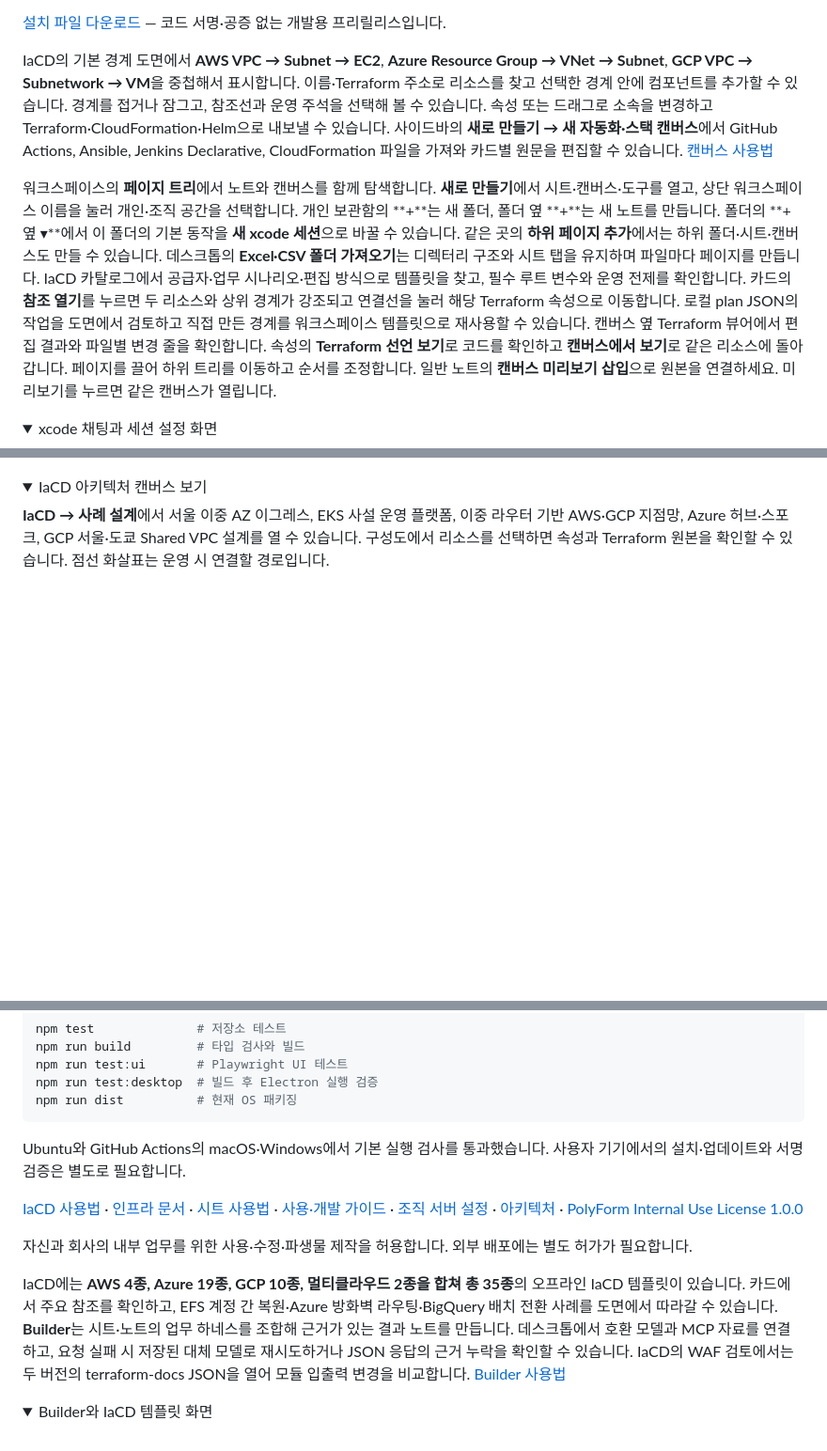
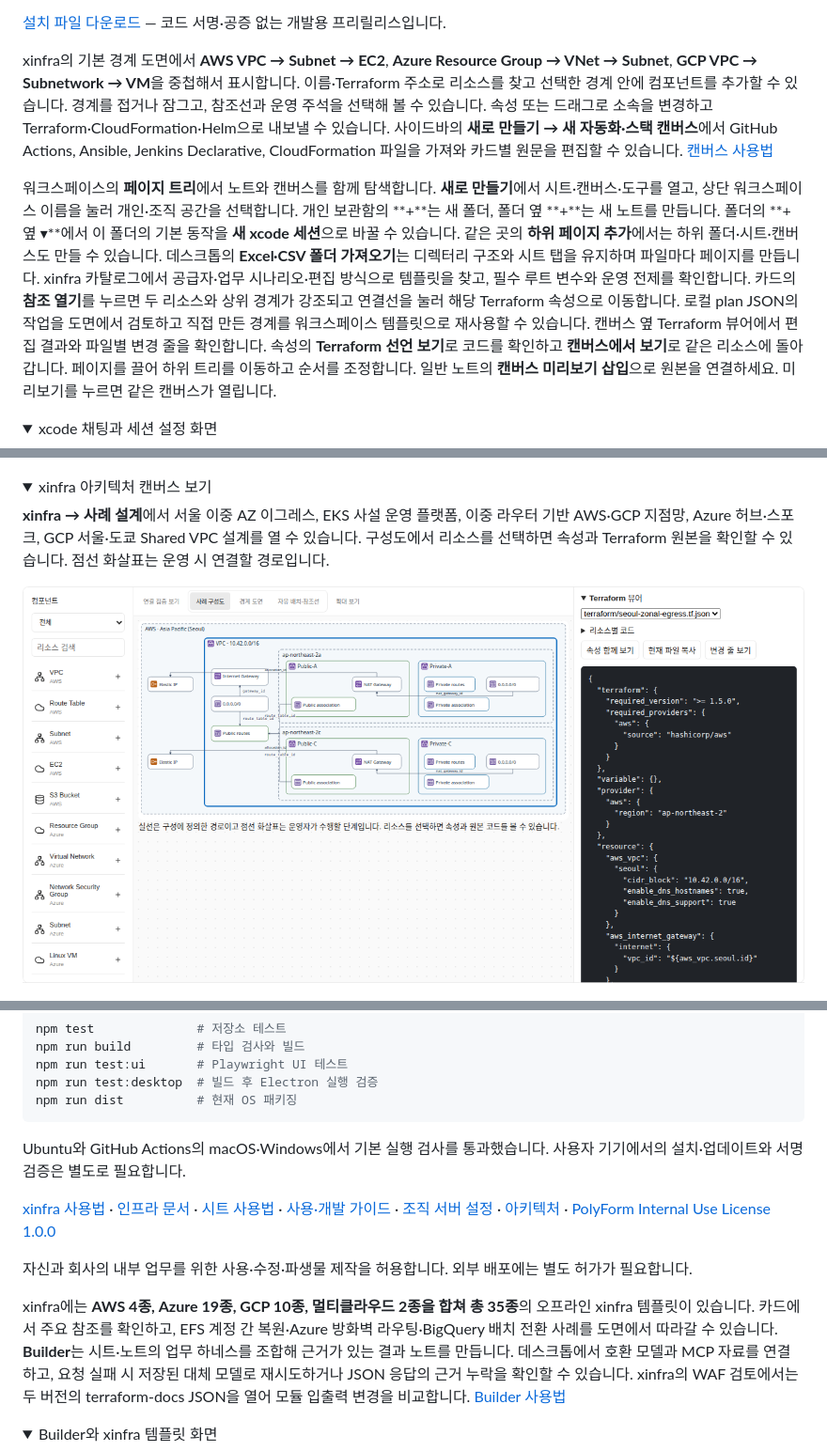
Before and after one commit to uknowpro/xdocs, a Markdown page: README.ko.md, 3 parts joined by grey strips. Shown at 94% size. Drawn GitHub-style; pictures changed too: docs/images/xinfra-workbench.png (added); folded sections open; blank space fills up the shorter version.

Commit message:
Introduce the xinfra resource palette and Terraform canvas workspace

```diff
--- a/README.ko.md
+++ b/README.ko.md
@@ -24,9 +24,9 @@ Markdown 파일은 내 폴더에, 검색·연결 정보는 SQLite에 저장합
 
 [설치 파일 다운로드](https://github.com/uknowpro/xdocs/releases/tag/v0.5.22) — 코드 서명·공증 없는 개발용 프리릴리스입니다.
 
-IaCD의 기본 경계 도면에서 **AWS VPC → Subnet → EC2**, **Azure Resource Group → VNet → Subnet**, **GCP VPC → Subnetwork → VM**을 중첩해서 표시합니다. 이름·Terraform 주소로 리소스를 찾고 선택한 경계 안에 컴포넌트를 추가할 수 있습니다. 경계를 접거나 잠그고, 참조선과 운영 주석을 선택해 볼 수 있습니다. 속성 또는 드래그로 소속을 변경하고 Terraform·CloudFormation·Helm으로 내보낼 수 있습니다. 사이드바의 **새로 만들기 → 새 자동화·스택 캔버스**에서 GitHub Actions, Ansible, Jenkins Declarative, CloudFormation 파일을 가져와 카드별 원문을 편집할 수 있습니다. [캔버스 사용법](docs/automation-canvas-review.md)
+xinfra의 기본 경계 도면에서 **AWS VPC → Subnet → EC2**, **Azure Resource Group → VNet → Subnet**, **GCP VPC → Subnetwork → VM**을 중첩해서 표시합니다. 이름·Terraform 주소로 리소스를 찾고 선택한 경계 안에 컴포넌트를 추가할 수 있습니다. 경계를 접거나 잠그고, 참조선과 운영 주석을 선택해 볼 수 있습니다. 속성 또는 드래그로 소속을 변경하고 Terraform·CloudFormation·Helm으로 내보낼 수 있습니다. 사이드바의 **새로 만들기 → 새 자동화·스택 캔버스**에서 GitHub Actions, Ansible, Jenkins Declarative, CloudFormation 파일을 가져와 카드별 원문을 편집할 수 있습니다. [캔버스 사용법](docs/automation-canvas-review.md)
 
-워크스페이스의 **페이지 트리**에서 노트와 캔버스를 함께 탐색합니다. **새로 만들기**에서 시트·캔버스·도구를 열고, 상단 워크스페이스 이름을 눌러 개인·조직 공간을 선택합니다. 개인 보관함의 **+**는 새 폴더, 폴더 옆 **+**는 새 노트를 만듭니다. 폴더의 **+ 옆 ▾**에서 이 폴더의 기본 동작을 **새 xcode 세션**으로 바꿀 수 있습니다. 같은 곳의 **하위 페이지 추가**에서는 하위 폴더·시트·캔버스도 만들 수 있습니다. 데스크톱의 **Excel·CSV 폴더 가져오기**는 디렉터리 구조와 시트 탭을 유지하며 파일마다 페이지를 만듭니다. IaCD 카탈로그에서 공급자·업무 시나리오·편집 방식으로 템플릿을 찾고, 필수 루트 변수와 운영 전제를 확인합니다. 카드의 **참조 열기**를 누르면 두 리소스와 상위 경계가 강조되고 연결선을 눌러 해당 Terraform 속성으로 이동합니다. 로컬 plan JSON의 작업을 도면에서 검토하고 직접 만든 경계를 워크스페이스 템플릿으로 재사용할 수 있습니다. 캔버스 옆 Terraform 뷰어에서 편집 결과와 파일별 변경 줄을 확인합니다. 속성의 **Terraform 선언 보기**로 코드를 확인하고 **캔버스에서 보기**로 같은 리소스에 돌아갑니다. 페이지를 끌어 하위 트리를 이동하고 순서를 조정합니다. 일반 노트의 **캔버스 미리보기 삽입**으로 원본을 연결하세요. 미리보기를 누르면 같은 캔버스가 열립니다.
+워크스페이스의 **페이지 트리**에서 노트와 캔버스를 함께 탐색합니다. **새로 만들기**에서 시트·캔버스·도구를 열고, 상단 워크스페이스 이름을 눌러 개인·조직 공간을 선택합니다. 개인 보관함의 **+**는 새 폴더, 폴더 옆 **+**는 새 노트를 만듭니다. 폴더의 **+ 옆 ▾**에서 이 폴더의 기본 동작을 **새 xcode 세션**으로 바꿀 수 있습니다. 같은 곳의 **하위 페이지 추가**에서는 하위 폴더·시트·캔버스도 만들 수 있습니다. 데스크톱의 **Excel·CSV 폴더 가져오기**는 디렉터리 구조와 시트 탭을 유지하며 파일마다 페이지를 만듭니다. xinfra 카탈로그에서 공급자·업무 시나리오·편집 방식으로 템플릿을 찾고, 필수 루트 변수와 운영 전제를 확인합니다. 카드의 **참조 열기**를 누르면 두 리소스와 상위 경계가 강조되고 연결선을 눌러 해당 Terraform 속성으로 이동합니다. 로컬 plan JSON의 작업을 도면에서 검토하고 직접 만든 경계를 워크스페이스 템플릿으로 재사용할 수 있습니다. 캔버스 옆 Terraform 뷰어에서 편집 결과와 파일별 변경 줄을 확인합니다. 속성의 **Terraform 선언 보기**로 코드를 확인하고 **캔버스에서 보기**로 같은 리소스에 돌아갑니다. 페이지를 끌어 하위 트리를 이동하고 순서를 조정합니다. 일반 노트의 **캔버스 미리보기 삽입**으로 원본을 연결하세요. 미리보기를 누르면 같은 캔버스가 열립니다.
 
 <details>
 <summary>xcode 채팅과 세션 설정 화면</summary>
@@ -46,9 +46,11 @@ IaCD의 기본 경계 도면에서 **AWS VPC → Subnet → EC2**, **Azure Resou
 </details>
 
 <details>
-<summary>IaCD 아키텍처 캔버스 보기</summary>
+<summary>xinfra 아키텍처 캔버스 보기</summary>
 
-**IaCD → 사례 설계**에서 서울 이중 AZ 이그레스, EKS 사설 운영 플랫폼, 이중 라우터 기반 AWS·GCP 지점망, Azure 허브·스포크, GCP 서울·도쿄 Shared VPC 설계를 열 수 있습니다. 구성도에서 리소스를 선택하면 속성과 Terraform 원본을 확인할 수 있습니다. 점선 화살표는 운영 시 연결할 경로입니다.
+**xinfra → 사례 설계**에서 서울 이중 AZ 이그레스, EKS 사설 운영 플랫폼, 이중 라우터 기반 AWS·GCP 지점망, Azure 허브·스포크, GCP 서울·도쿄 Shared VPC 설계를 열 수 있습니다. 구성도에서 리소스를 선택하면 속성과 Terraform 원본을 확인할 수 있습니다. 점선 화살표는 운영 시 연결할 경로입니다.
+
+![xinfra 리소스 팔레트와 서울 이중 AZ 캔버스, Terraform 뷰어](docs/images/xinfra-workbench.png)
 
 ![서울 리전의 두 가용 영역과 NAT Gateway 이그레스 구성도](docs/images/seoul-case.png)
 
@@ -102,14 +104,14 @@ npm run dist          # 현재 OS 패키징
 
 Ubuntu와 GitHub Actions의 macOS·Windows에서 기본 실행 검사를 통과했습니다. 사용자 기기에서의 설치·업데이트와 서명 검증은 별도로 필요합니다.
 
-[IaCD 사용법](docs/iacd.md) · [인프라 문서](docs/infrastructure.md) · [시트 사용법](docs/sheets.md) · [사용·개발 가이드](docs/guide.md) · [조직 서버 설정](docs/server.md) · [아키텍처](docs/architecture.md) · [PolyForm Internal Use License 1.0.0](LICENSE)
+[xinfra 사용법](docs/iacd.md) · [인프라 문서](docs/infrastructure.md) · [시트 사용법](docs/sheets.md) · [사용·개발 가이드](docs/guide.md) · [조직 서버 설정](docs/server.md) · [아키텍처](docs/architecture.md) · [PolyForm Internal Use License 1.0.0](LICENSE)
 
 자신과 회사의 내부 업무를 위한 사용·수정·파생물 제작을 허용합니다. 외부 배포에는 별도 허가가 필요합니다.
 
-IaCD에는 **AWS 4종, Azure 19종, GCP 10종, 멀티클라우드 2종을 합쳐 총 35종**의 오프라인 IaCD 템플릿이 있습니다. 카드에서 주요 참조를 확인하고, EFS 계정 간 복원·Azure 방화벽 라우팅·BigQuery 배치 전환 사례를 도면에서 따라갈 수 있습니다. **Builder**는 시트·노트의 업무 하네스를 조합해 근거가 있는 결과 노트를 만듭니다. 데스크톱에서 호환 모델과 MCP 자료를 연결하고, 요청 실패 시 저장된 대체 모델로 재시도하거나 JSON 응답의 근거 누락을 확인할 수 있습니다. IaCD의 WAF 검토에서는 두 버전의 terraform-docs JSON을 열어 모듈 입출력 변경을 비교합니다. [Builder 사용법](docs/brainboard-builder.md)
+xinfra에는 **AWS 4종, Azure 19종, GCP 10종, 멀티클라우드 2종을 합쳐 총 35종**의 오프라인 xinfra 템플릿이 있습니다. 카드에서 주요 참조를 확인하고, EFS 계정 간 복원·Azure 방화벽 라우팅·BigQuery 배치 전환 사례를 도면에서 따라갈 수 있습니다. **Builder**는 시트·노트의 업무 하네스를 조합해 근거가 있는 결과 노트를 만듭니다. 데스크톱에서 호환 모델과 MCP 자료를 연결하고, 요청 실패 시 저장된 대체 모델로 재시도하거나 JSON 응답의 근거 누락을 확인할 수 있습니다. xinfra의 WAF 검토에서는 두 버전의 terraform-docs JSON을 열어 모듈 입출력 변경을 비교합니다. [Builder 사용법](docs/brainboard-builder.md)
 
 <details>
-<summary>Builder와 IaCD 템플릿 화면</summary>
+<summary>Builder와 xinfra 템플릿 화면</summary>
 
 ![셀 주소를 포함하는 시트 검토 하네스](docs/images/builder.png)
 
```
Also changed, not shown: other parts of README.ko.md (+1 -1 lines), README.md (+4 -2 lines), 12 other files.
